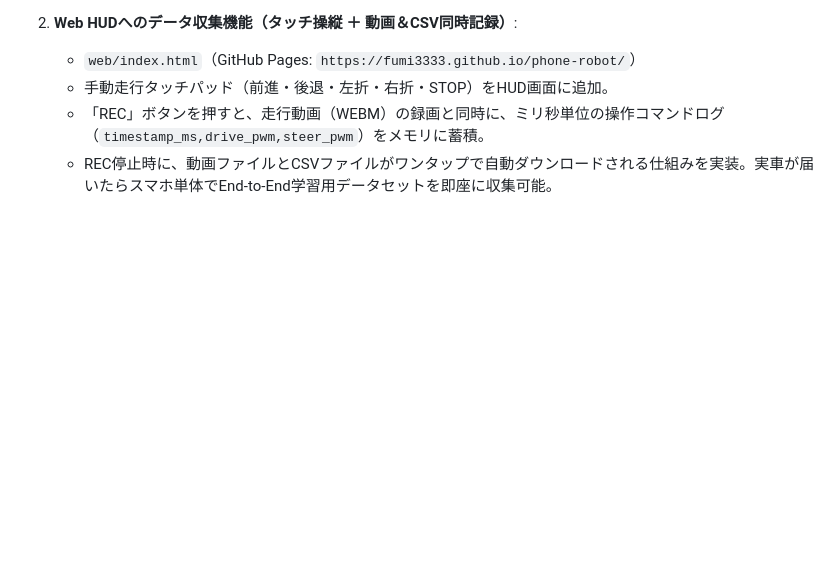
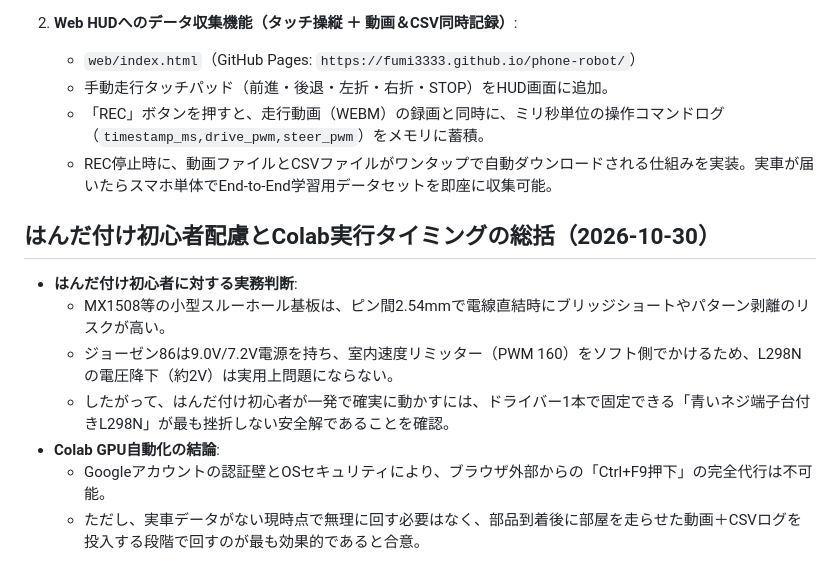
Before and after one commit to fumi3333/phone-robot, a Markdown page: docs/diary/2026-10-30.md, the part around the change. GitHub-like rendering; blank space fills up the shorter version.

Commit message:
docs: finalize daily log for 2026-10-30 covering all hardware and AI pipeline decisions

```diff
--- a/docs/diary/2026-10-30.md
+++ b/docs/diary/2026-10-30.md
@@ -183,3 +183,14 @@
    - 手動走行タッチパッド（前進・後退・左折・右折・STOP）をHUD画面に追加。
    - 「REC」ボタンを押すと、走行動画（WEBM）の録画と同時に、ミリ秒単位の操作コマンドログ（`timestamp_ms,drive_pwm,steer_pwm`）をメモリに蓄積。
    - REC停止時に、動画ファイルとCSVファイルがワンタップで自動ダウンロードされる仕組みを実装。実車が届いたらスマホ単体でEnd-to-End学習用データセットを即座に収集可能。
+
+
+## はんだ付け初心者配慮とColab実行タイミングの総括（2026-10-30）
+
+- **はんだ付け初心者に対する実務判断**:
+  - MX1508等の小型スルーホール基板は、ピン間2.54mmで電線直結時にブリッジショートやパターン剥離のリスクが高い。
+  - ジョーゼン86は9.0V/7.2V電源を持ち、室内速度リミッター（PWM 160）をソフト側でかけるため、L298Nの電圧降下（約2V）は実用上問題にならない。
+  - したがって、はんだ付け初心者が一発で確実に動かすには、ドライバー1本で固定できる「青いネジ端子台付きL298N」が最も挫折しない安全解であることを確認。
+- **Colab GPU自動化の結論**:
+  - Googleアカウントの認証壁とOSセキュリティにより、ブラウザ外部からの「Ctrl+F9押下」の完全代行は不可能。
+  - ただし、実車データがない現時点で無理に回す必要はなく、部品到着後に部屋を走らせた動画＋CSVログを投入する段階で回すのが最も効果的であると合意。
```
